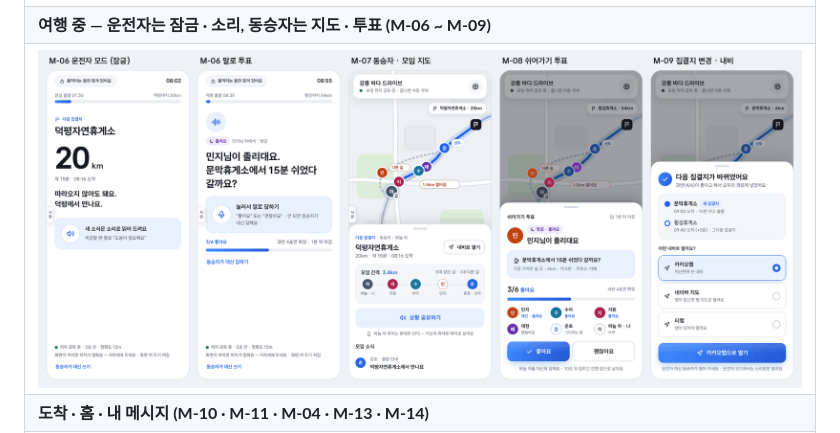
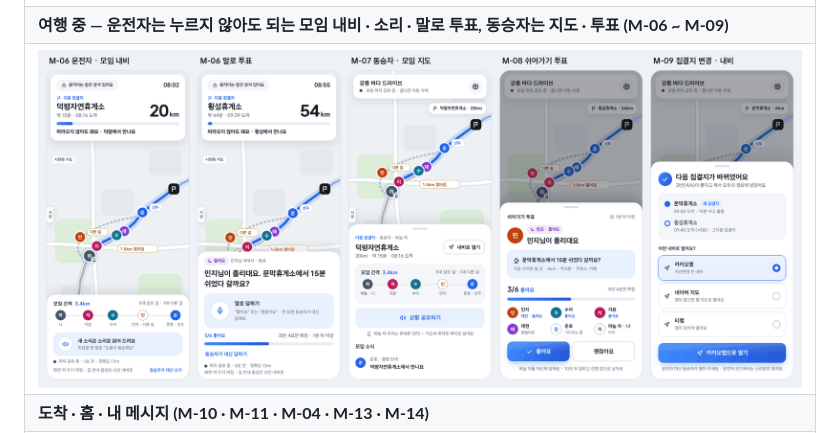
Before and after one commit to tjdus7911-ops/run-together, a Markdown page: README.md, the part around the change. Rendered like a GitHub page; pictures changed too: docs/screenshots/mobile_2_trip.png.

```diff
--- a/README.md
+++ b/README.md
@@ -74,7 +74,7 @@ SDK 리스너는 `data/pleos/PleosBridge.java`에서 감싸 SDK 버전 변화에
 | 참여 (M-01 ~ M-03) |
 |---|
 | ![휴대폰 참여](docs/screenshots/mobile_1_join.png) |
-| **여행 중 — 운전자는 잠금 · 소리, 동승자는 지도 · 투표 (M-06 ~ M-09)** |
+| **여행 중 — 운전자는 누르지 않아도 되는 모임 내비 · 소리 · 말로 투표, 동승자는 지도 · 투표 (M-06 ~ M-09)** |
 | ![휴대폰 여행 중](docs/screenshots/mobile_2_trip.png) |
 | **도착 · 홈 · 내 메시지 (M-10 · M-11 · M-04 · M-13 · M-14)** |
 | ![휴대폰 도착과 내 메시지](docs/screenshots/mobile_3_more.png) |
```
Also changed, not shown: mobile/README.md (+5 -1 lines), docs/screenshots/mobile_1_join.png, 4 other files.
